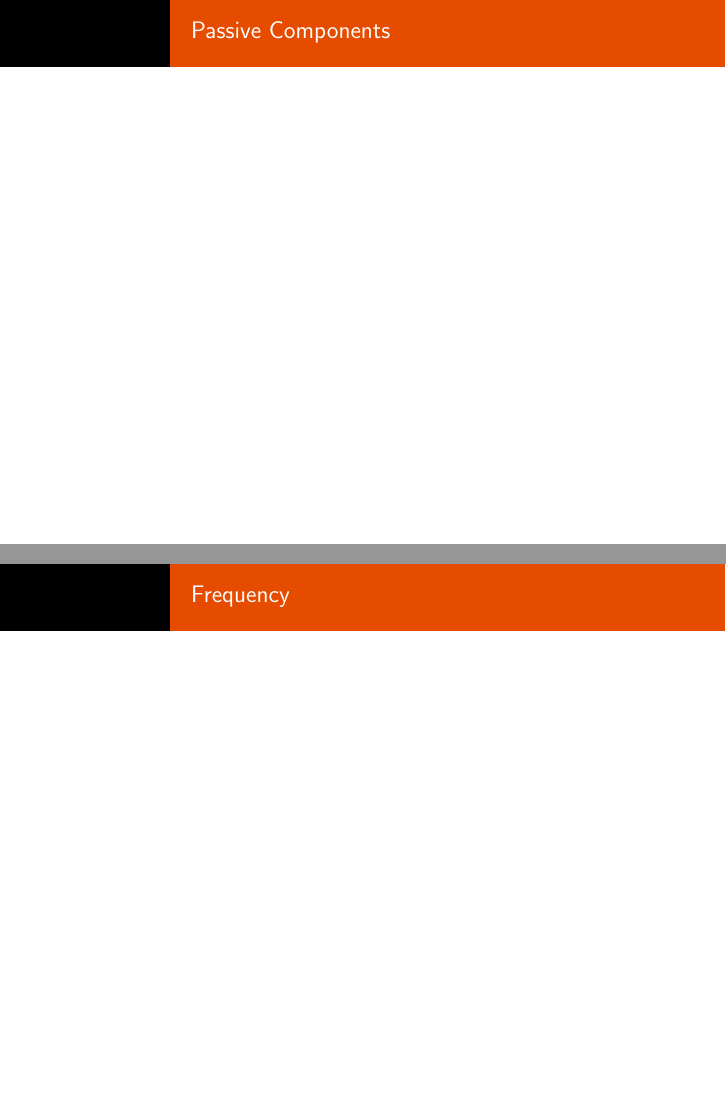
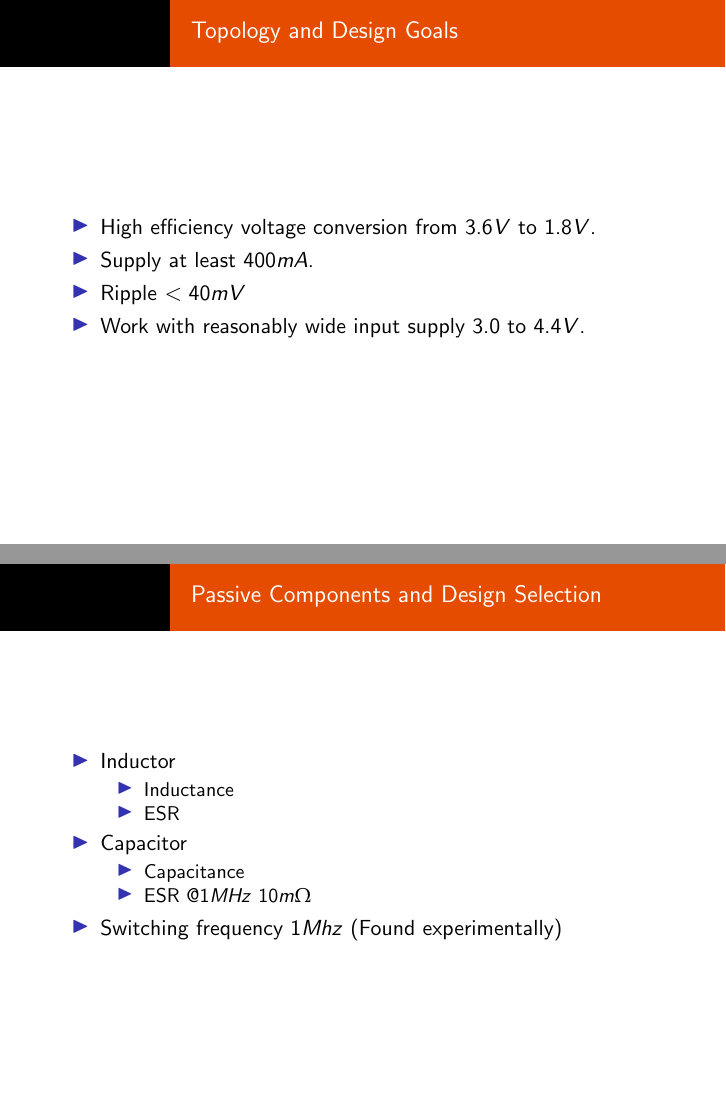
Before and after one commit to tdene/OSU_ECEN5313_S2022_template, LaTeX slides (Ene_Thompson/presentation/pres.tex): pages 4 and 5 of 13 before the commit and pages 3 and 4 of 17 after it, joined at a grey line. Compiled offline with pdfLaTeX.

Commit message:
Presenation is just missing efficency graphs.

```diff
--- a/Ene_Thompson/presentation/pres.tex
+++ b/Ene_Thompson/presentation/pres.tex
@@ -45,14 +45,29 @@
 
 \begin{frame}
   \frametitle{Topology and Design Goals}
+  \begin{itemize}
+  \item High efficiency voltage conversion from $3.6V$ to $1.8V$.
+  \item Supply at least $400mA$.
+  \item Ripple $< 40mV$
+  \item Work with reasonably wide input supply $3.0$ to $4.4V$.
+  \end{itemize}
 \end{frame}
 
 \begin{frame}
-  \frametitle{Passive Components}
-\end{frame}
-
-\begin{frame}
-  \frametitle{Frequency}
+  \frametitle{Passive Components and Design Selection}
+  \begin{itemize}
+  \item Inductor
+    \begin{itemize}
+    \item Inductance
+    \item ESR
+    \end{itemize}
+  \item Capacitor
+    \begin{itemize}
+    \item Capacitance
+    \item ESR $@ 1MHz$ $10 m\Omega$
+    \end{itemize}
+  \item Switching frequency $1Mhz$ (Found experimentally)
+  \end{itemize}
 \end{frame}
 
 \begin{frame}
```
Also changed, not shown: Ene_Thompson/presentation/pres.tex (42 more changed lines).
